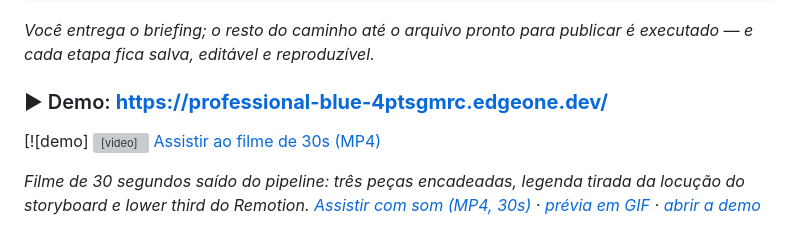
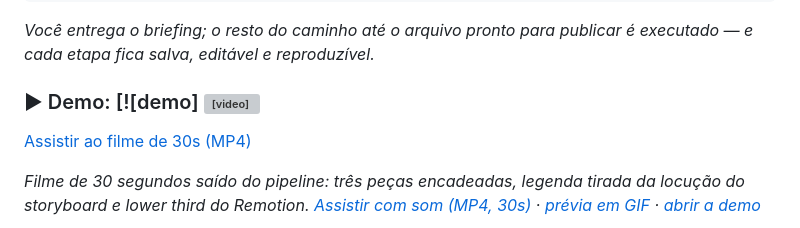
Before and after one commit to juliopessan/video-factory, a Markdown page: README.md, the part around the change. Rendered like a GitHub page; grey boxes are pictures that could not be loaded.

Commit message:
Modify demo section in README
Updated demo section with a clickable link and video.

```diff
--- a/README.md
+++ b/README.md
@@ -9,9 +9,7 @@ Contexto → Roteiro em 5 atos → Storyboard em peças de 10s → Cena renderiz
 *Você entrega o briefing; o resto do caminho até o arquivo pronto para publicar é executado —
 e cada etapa fica salva, editável e reproduzível.*
 
-### ▶ Demo: **https://professional-blue-4ptsgmrc.edgeone.dev/**
-
-[![demo] <video src="https://github.com/juliopessan/video-factory/raw/main/docs/media/demo-30s.mp4" poster="https://raw.githubusercontent.com/juliopessan/video-factory/main/docs/images/hero.jpg" controls playsinline width="820">
+### ▶ Demo: [![demo] <video src="https://github.com/juliopessan/video-factory/raw/main/docs/media/demo-30s.mp4" poster="https://raw.githubusercontent.com/juliopessan/video-factory/main/docs/images/hero.jpg" controls playsinline width="820">
   <a href="docs/media/demo-30s.mp4">Assistir ao filme de 30s (MP4)</a>
 </video>
 
```
